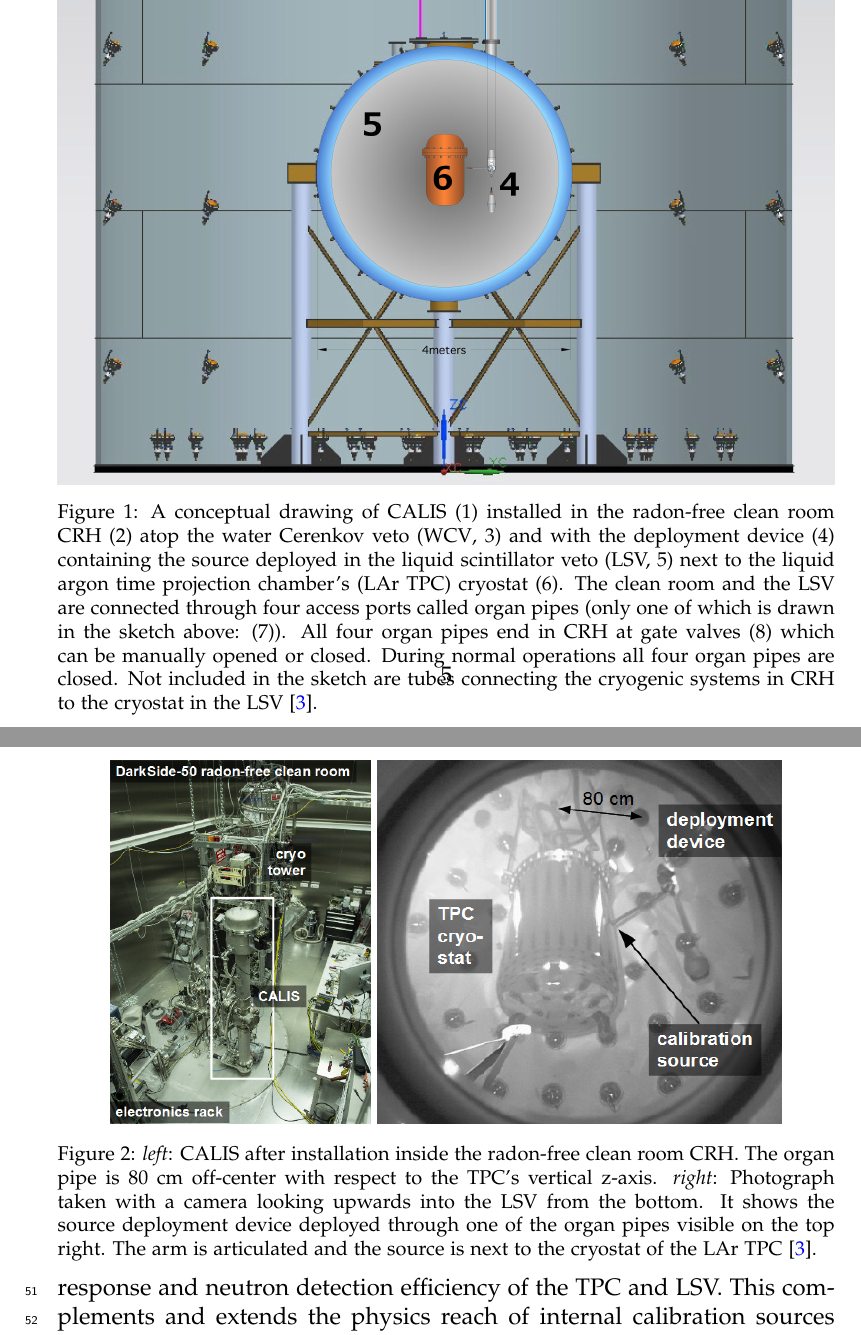
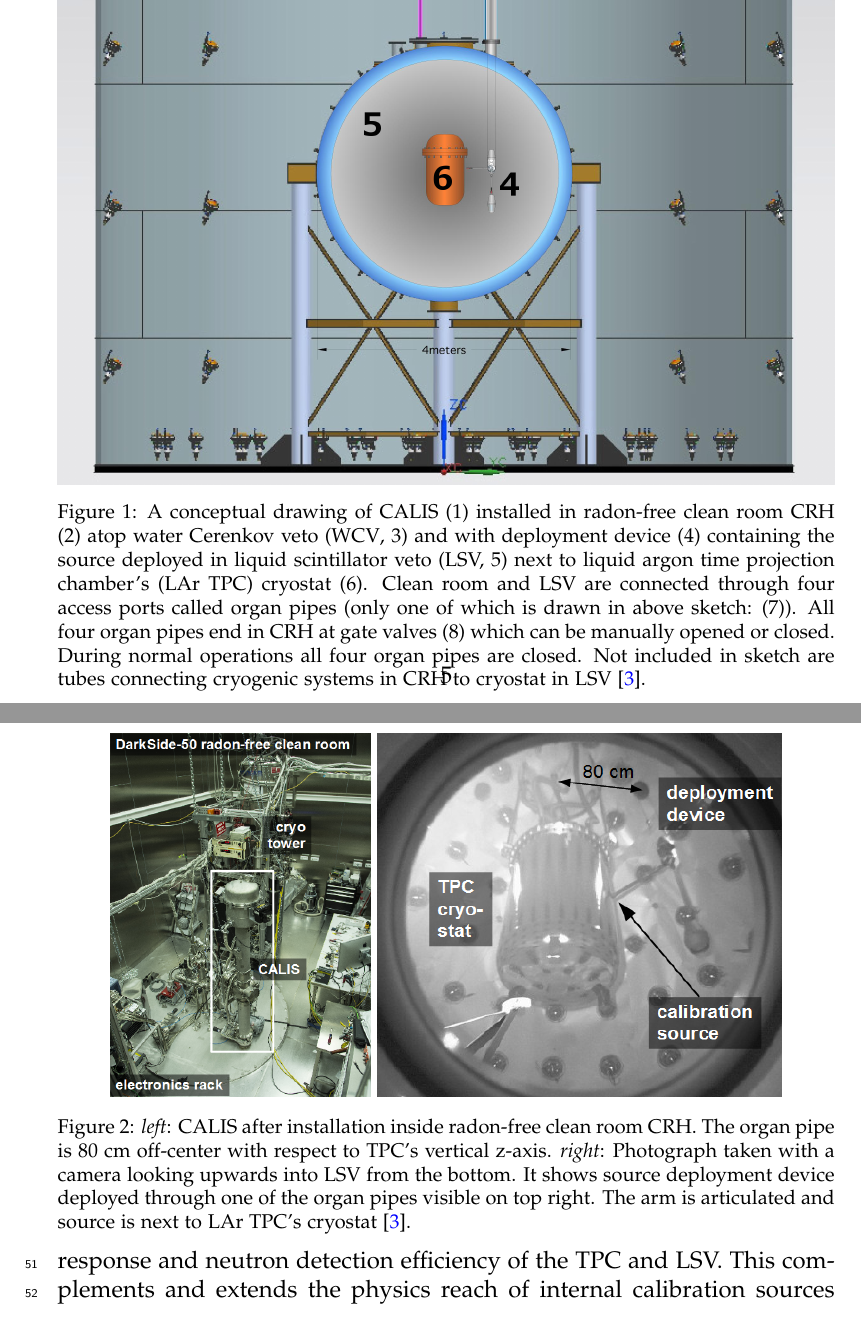
Before and after one commit to berndreinhold/DS_Hawaii, a LaTeX paper (CalibHardwarePaper/DS_CALIS_hardware.tex, which reads CalibHardwarePaper/introduction.tex): two parts of pages 5 and 6 of 24, joined at a grey line, cut so that both start at the same text. Compiled offline with pdfLaTeX.

Commit message:
Richard's changes
adjusted figure caption

```diff
--- a/CalibHardwarePaper/introduction.tex
+++ b/CalibHardwarePaper/introduction.tex
@@ -12,15 +12,14 @@ A first WIMP search using argon extracted from underground sources (Underground
 \begin{figure}[htbp]
  \centering
 \includegraphics[width=\textwidth]{Figures/DS50_with_CALIS}
-\caption{A conceptual drawing of CALIS (1) installed in the radon-free clean room CRH (2) atop the water Cerenkov veto (\wcv, 3) and with the deployment device (4) containing the source
-deployed in the liquid scintillator veto (LSV, 5) next to the liquid argon time projection chamber's (\lar\ \tpc) cryostat (6). The clean room and the LSV are connected through four access ports called organ pipes (only one of which is drawn in the sketch above: (7)). All four organ pipes end in CRH at gate valves (8) which can be manually opened or closed. During normal operations all four organ pipes are closed. Not included in the sketch are tubes connecting the cryogenic systems in CRH to the cryostat in the \lsv\ \cite{Agnes:2015qyz}.\label{fig:wholeAssembly_insideDetectors}\label{fig:DS50_with_CALIS}}
+\caption{A conceptual drawing of CALIS (1) installed in radon-free clean room CRH (2) atop water Cerenkov veto (\wcv, 3) and with deployment device (4) containing the source deployed in liquid scintillator veto (LSV, 5) next to liquid argon time projection chamber's (\lar\ \tpc) cryostat (6). Clean room and LSV are connected through four access ports called organ pipes (only one of which is drawn in above sketch: (7)). All four organ pipes end in CRH at gate valves (8) which can be manually opened or closed. During normal operations all four organ pipes are closed. Not included in sketch are tubes connecting cryogenic systems in CRH to cryostat in \lsv\ \cite{Agnes:2015qyz}.\label{fig:wholeAssembly_insideDetectors}\label{fig:DS50_with_CALIS}}
 \end{figure}
 
 \begin{figure}[htbp]
  \centering
 \subfigure{\includegraphics[width=0.335\textwidth]{./Figures/CALISinCRH_PetersComment.png}}
 \subfigure{\includegraphics[width=0.52\textwidth]{./Figures/Next2Cryostat_80cm.png}}
-\caption{\textit{left}: CALIS after installation inside the radon-free clean room CRH. The organ pipe is 80 cm off-center with respect to the TPC's vertical z-axis. \textit{right}: Photograph taken with a camera looking upwards into the LSV from the bottom. It shows the source deployment device deployed through one of the organ pipes visible on the top right. The arm is articulated and the source is next to the cryostat of the \lar\ \tpc\ \cite{Agnes:2015qyz}.
+\caption{\textit{left}: CALIS after installation inside radon-free clean room CRH. The organ pipe is 80 cm off-center with respect to TPC's vertical z-axis. \textit{right}: Photograph taken with a camera looking upwards into \lsv\ from the bottom. It shows source deployment device deployed through one of the organ pipes visible on top right. The arm is articulated and source is next to \lar\ \tpc's cryostat \cite{Agnes:2015qyz}.
 \label{fig:CALIS_photos}}
 \end{figure}
 
```
